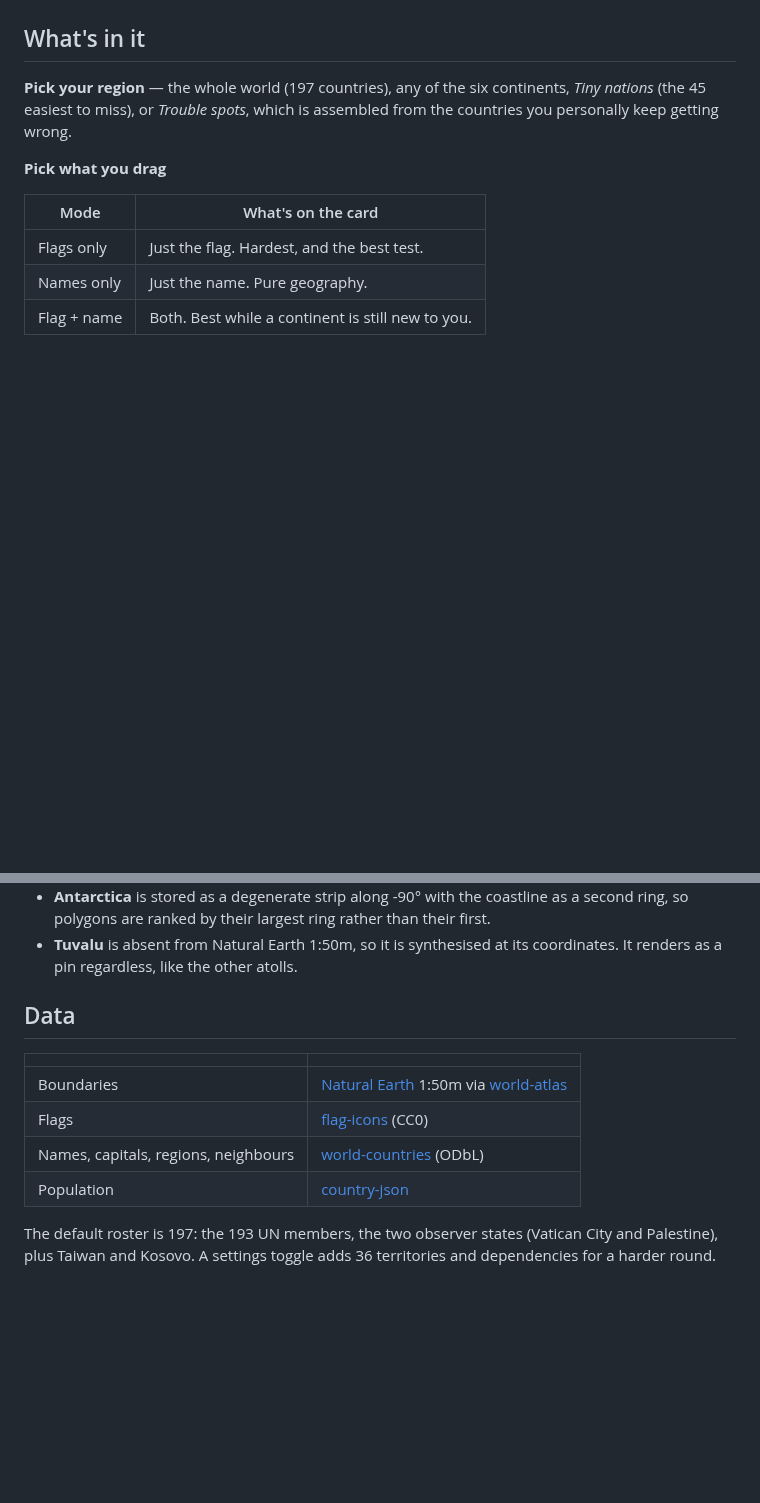
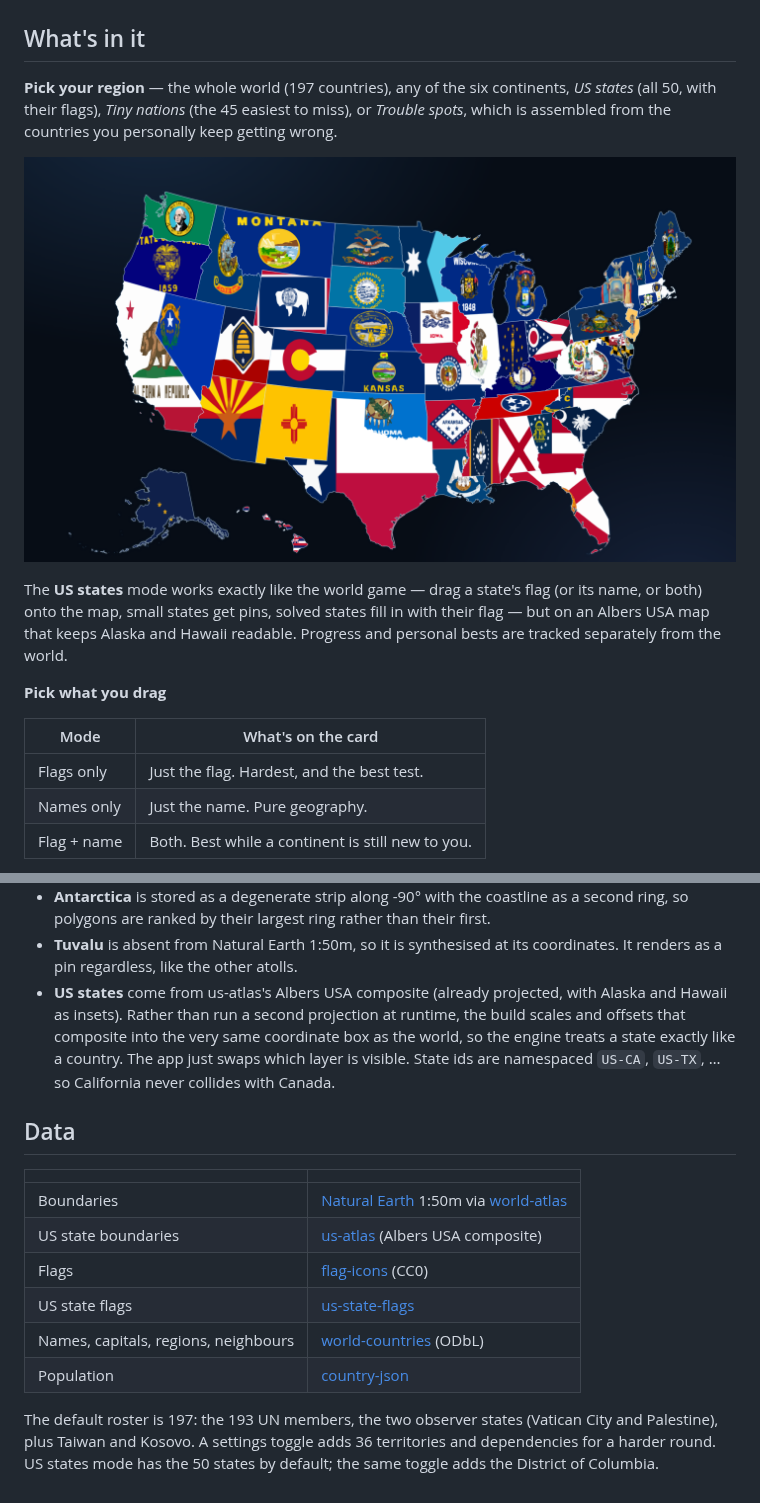
Before and after one commit to bgale175/Claude-Basic-Repo, a Markdown page: atlas-arcade/README.md, 2 parts joined by grey strips. Rendered like a GitHub page; pictures changed too: atlas-arcade/docs/states-mastery.png (added); blank space fills up the shorter version.

```diff
--- a/atlas-arcade/README.md
+++ b/atlas-arcade/README.md
@@ -13,8 +13,16 @@ file, no server, no network, no build step needed to play.
 ## What's in it
 
 **Pick your region** — the whole world (197 countries), any of the six
-continents, *Tiny nations* (the 45 easiest to miss), or *Trouble spots*, which
-is assembled from the countries you personally keep getting wrong.
+continents, *US states* (all 50, with their flags), *Tiny nations* (the 45
+easiest to miss), or *Trouble spots*, which is assembled from the countries you
+personally keep getting wrong.
+
+![every US state, filled with its flag](docs/states-mastery.png)
+
+The **US states** mode works exactly like the world game — drag a state's flag
+(or its name, or both) onto the map, small states get pins, solved states fill
+in with their flag — but on an Albers USA map that keeps Alaska and Hawaii
+readable. Progress and personal bests are tracked separately from the world.
 
 **Pick what you drag**
 
@@ -114,16 +122,25 @@ A few things the build has to handle:
   their first.
 - **Tuvalu** is absent from Natural Earth 1:50m, so it is synthesised at its
   coordinates. It renders as a pin regardless, like the other atolls.
+- **US states** come from us-atlas's Albers USA composite (already projected,
+  with Alaska and Hawaii as insets). Rather than run a second projection at
+  runtime, the build scales and offsets that composite into the very same
+  coordinate box as the world, so the engine treats a state exactly like a
+  country. The app just swaps which layer is visible. State ids are namespaced
+  `US-CA`, `US-TX`, … so California never collides with Canada.
 
 ## Data
 
 | | |
 | --- | --- |
 | Boundaries | [Natural Earth](https://www.naturalearthdata.com/) 1:50m via [world-atlas](https://github.com/topojson/world-atlas) |
+| US state boundaries | [us-atlas](https://github.com/topojson/us-atlas) (Albers USA composite) |
 | Flags | [flag-icons](https://github.com/lipis/flag-icons) (CC0) |
+| US state flags | [us-state-flags](https://www.npmjs.com/package/us-state-flags) |
 | Names, capitals, regions, neighbours | [world-countries](https://github.com/mledoze/countries) (ODbL) |
 | Population | [country-json](https://github.com/samayo/country-json) |
 
 The default roster is 197: the 193 UN members, the two observer states
 (Vatican City and Palestine), plus Taiwan and Kosovo. A settings toggle adds
-36 territories and dependencies for a harder round.
+36 territories and dependencies for a harder round. US states mode has the 50
+states by default; the same toggle adds the District of Columbia.
```
Also changed, not shown: 5 other files.
